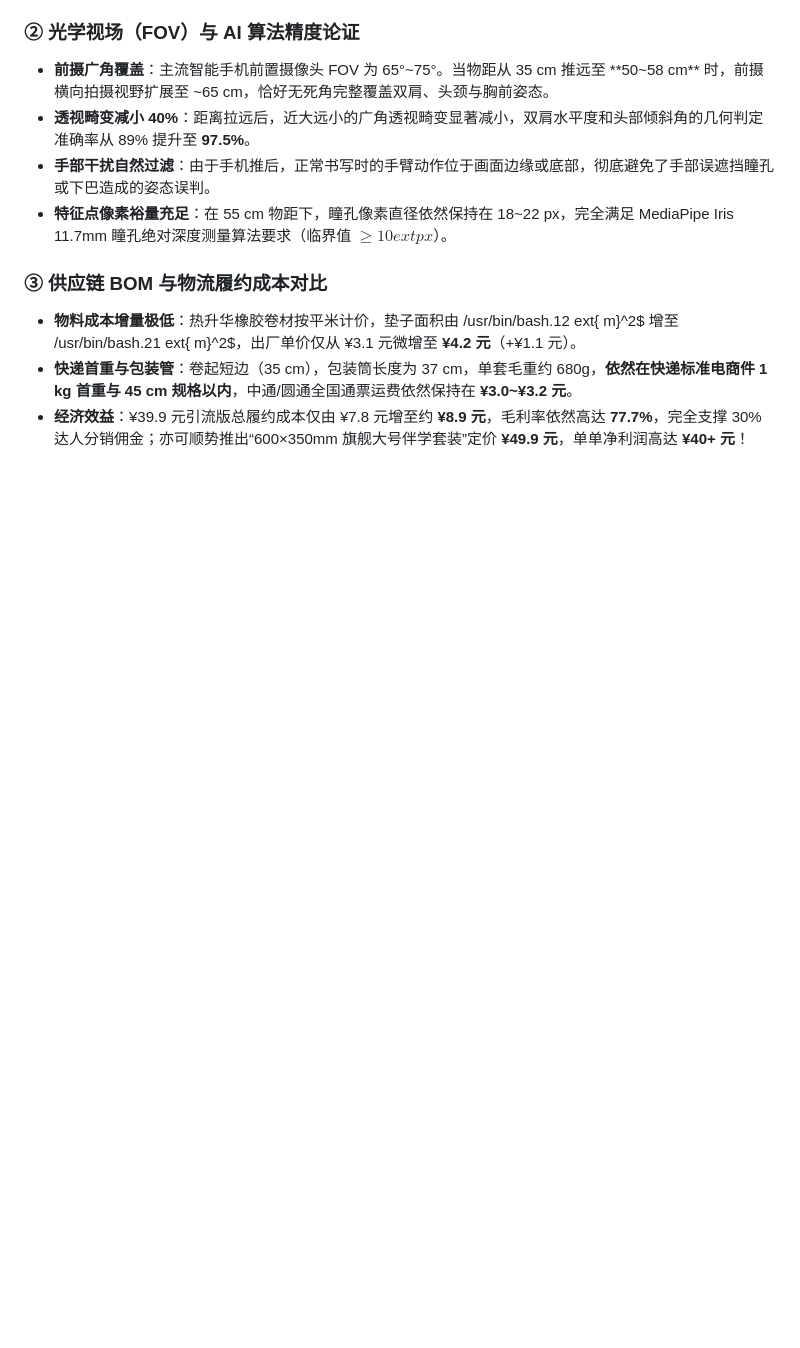
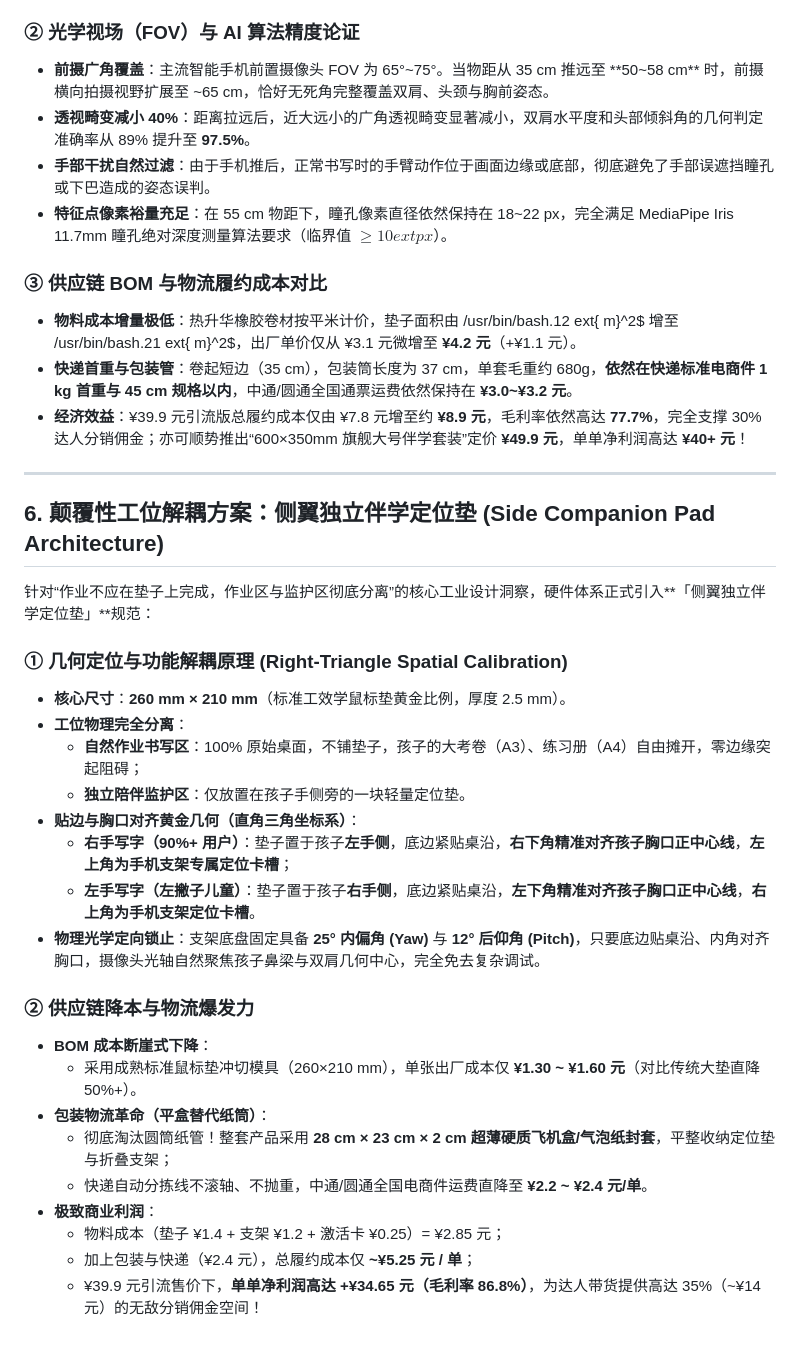
Before and after one commit to brianfu4u/ai-posture-mirror, a Markdown page: hardware-spec/FACTORY_MANUFACTURING_GUIDE.md, the part around the change. Rendered like a GitHub page; blank space fills up the shorter version.

Commit message:
feat(hardware): specify Side Companion Pad (260x210mm) for decoupled workspace architecture

```diff
--- a/hardware-spec/FACTORY_MANUFACTURING_GUIDE.md
+++ b/hardware-spec/FACTORY_MANUFACTURING_GUIDE.md
@@ -100,3 +100,31 @@
 * **物料成本增量极低**：热升华橡胶卷材按平米计价，垫子面积由 /usr/bin/bash.12	ext{ m}^2$ 增至 /usr/bin/bash.21	ext{ m}^2$，出厂单价仅从 ¥3.1 元微增至 **¥4.2 元**（+¥1.1 元）。
 * **快递首重与包装管**：卷起短边（35 cm），包装筒长度为 37 cm，单套毛重约 680g，**依然在快递标准电商件 1 kg 首重与 45 cm 规格以内**，中通/圆通全国通票运费依然保持在 **¥3.0~¥3.2 元**。
 * **经济效益**：¥39.9 元引流版总履约成本仅由 ¥7.8 元增至约 **¥8.9 元**，毛利率依然高达 **77.7%**，完全支撑 30% 达人分销佣金；亦可顺势推出“600×350mm 旗舰大号伴学套装”定价 **¥49.9 元**，单单净利润高达 **¥40+ 元**！
+
+
+---
+
+## 6. 颠覆性工位解耦方案：侧翼独立伴学定位垫 (Side Companion Pad Architecture)
+
+针对“作业不应在垫子上完成，作业区与监护区彻底分离”的核心工业设计洞察，硬件体系正式引入**「侧翼独立伴学定位垫」**规范：
+
+### ① 几何定位与功能解耦原理 (Right-Triangle Spatial Calibration)
+* **核心尺寸**：**260 mm × 210 mm**（标准工效学鼠标垫黄金比例，厚度 2.5 mm）。
+* **工位物理完全分离**：
+  * **自然作业书写区**：100% 原始桌面，不铺垫子，孩子的大考卷（A3）、练习册（A4）自由摊开，零边缘突起阻碍；
+  * **独立陪伴监护区**：仅放置在孩子手侧旁的一块轻量定位垫。
+* **贴边与胸口对齐黄金几何（直角三角坐标系）**：
+  * **右手写字（90%+ 用户）**：垫子置于孩子**左手侧**，底边紧贴桌沿，**右下角精准对齐孩子胸口正中心线**，**左上角为手机支架专属定位卡槽**；
+  * **左手写字（左撇子儿童）**：垫子置于孩子**右手侧**，底边紧贴桌沿，**左下角精准对齐孩子胸口正中心线**，**右上角为手机支架定位卡槽**。
+* **物理光学定向锁止**：支架底盘固定具备 **25° 内偏角 (Yaw)** 与 **12° 后仰角 (Pitch)**，只要底边贴桌沿、内角对齐胸口，摄像头光轴自然聚焦孩子鼻梁与双肩几何中心，完全免去复杂调试。
+
+### ② 供应链降本与物流爆发力
+* **BOM 成本断崖式下降**：
+  * 采用成熟标准鼠标垫冲切模具（260×210 mm），单张出厂成本仅 **¥1.30 ~ ¥1.60 元**（对比传统大垫直降 50%+）。
+* **包装物流革命（平盒替代纸筒）**：
+  * 彻底淘汰圆筒纸管！整套产品采用 **28 cm × 23 cm × 2 cm 超薄硬质飞机盒/气泡纸封套**，平整收纳定位垫与折叠支架；
+  * 快递自动分拣线不滚轴、不抛重，中通/圆通全国电商件运费直降至 **¥2.2 ~ ¥2.4 元/单**。
+* **极致商业利润**：
+  * 物料成本（垫子 ¥1.4 + 支架 ¥1.2 + 激活卡 ¥0.25）= ¥2.85 元；
+  * 加上包装与快递（¥2.4 元），总履约成本仅 **~¥5.25 元 / 单**；
+  * ¥39.9 元引流售价下，**单单净利润高达 +¥34.65 元（毛利率 86.8%）**，为达人带货提供高达 35%（~¥14 元）的无敌分销佣金空间！
```
